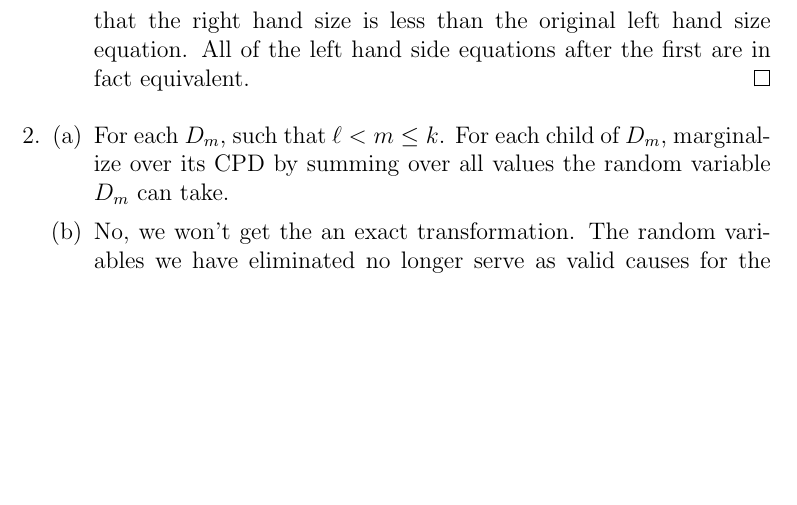
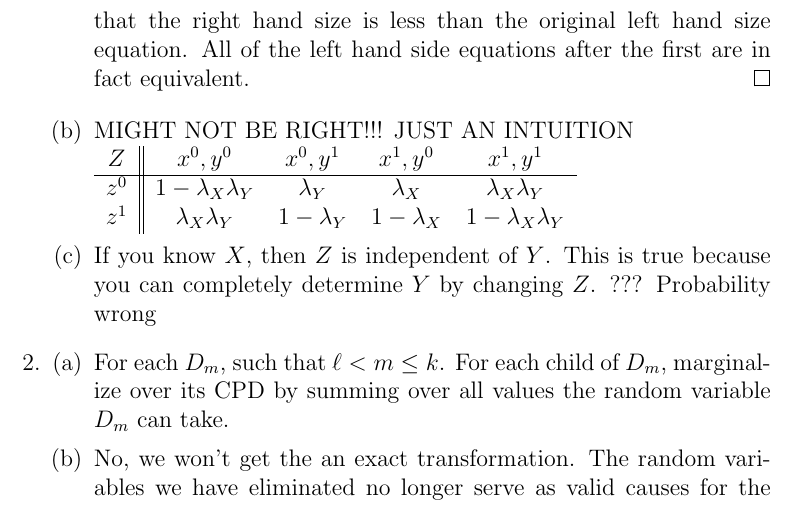
Before and after one commit to ryancotterell/old-jhu, a LaTeX document (writeup/ryan.tex): part of page 5 of 5, cut so that both start at the same text, the shorter picture padded with empty space. Compiled offline with pdfLaTeX.

Commit message:
changed the proofs

```diff
--- a/writeup/ryan.tex
+++ b/writeup/ryan.tex
@@ -91,6 +91,15 @@ evidence that establishes a cause for an event reduces the likelihood of
 					This shows that $p(x^1|z^1,y^1) \leq p(x^1|z^1)$. \\
 					Note that I continued to the $\leq$ on the right hand side to indicate that the right hand size is less than the original left hand size equation. All of the left hand side equations after the first are in fact equivalent.
 					\end{proof}
+						\item
+						MIGHT NOT BE RIGHT!!! JUST AN INTUITION \\
+							\begin{tabular}{c||c c c c}
+								$Z$ & $x^0,y^0$ & $x^0,y^1$ & $x^1,y^0$ & $x^1,y^1$  \\ \hline
+								$z^0$ & $1 - \lambda_X\lambda_Y$ & $\lambda_Y$ & $\lambda_X$ & $\lambda_X\lambda_Y$ \\
+								$z^1$ & $\lambda_X\lambda_Y$ & $1 - \lambda_Y$ & $1- \lambda_X$ & $1- \lambda_X\lambda_Y$
+
+							\end{tabular}
+						\item If you know $X$, then $Z$ is independent of $Y$. This is true because you can completely determine $Y$ by changing $Z$. ??? Probability wrong
 					\end{enumerate}
 				\item
 					\begin{enumerate}[(a)]
```
